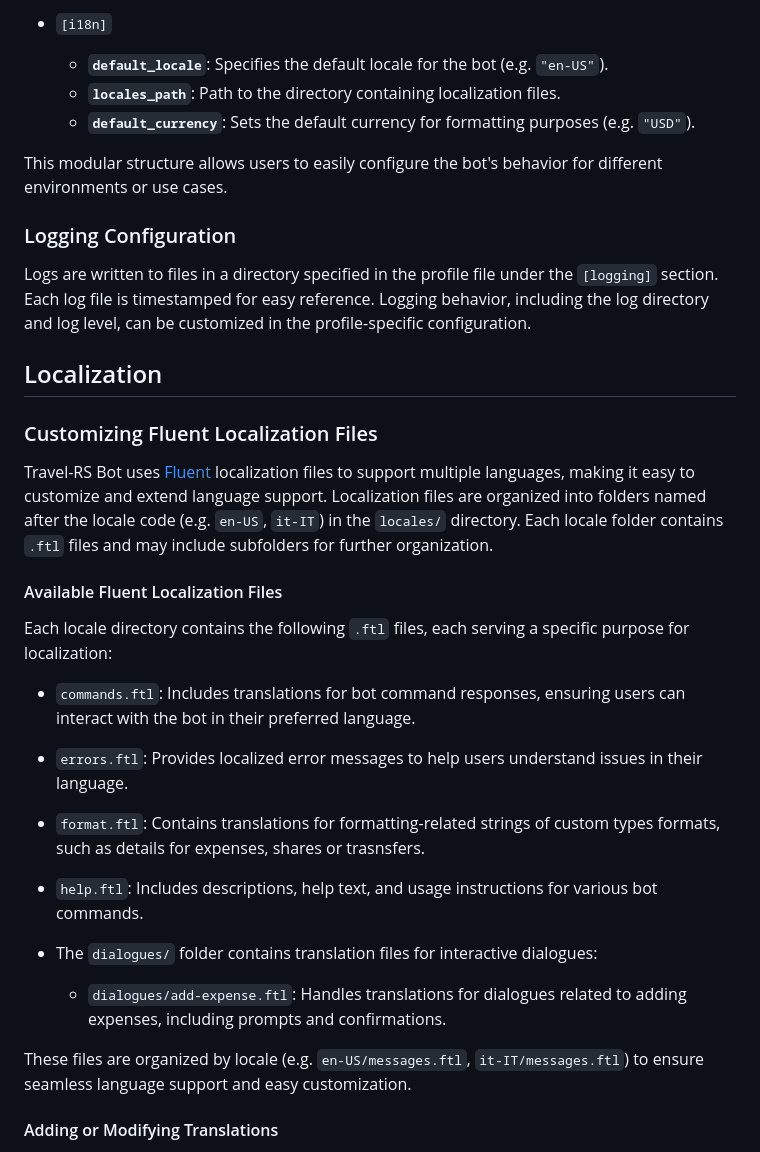
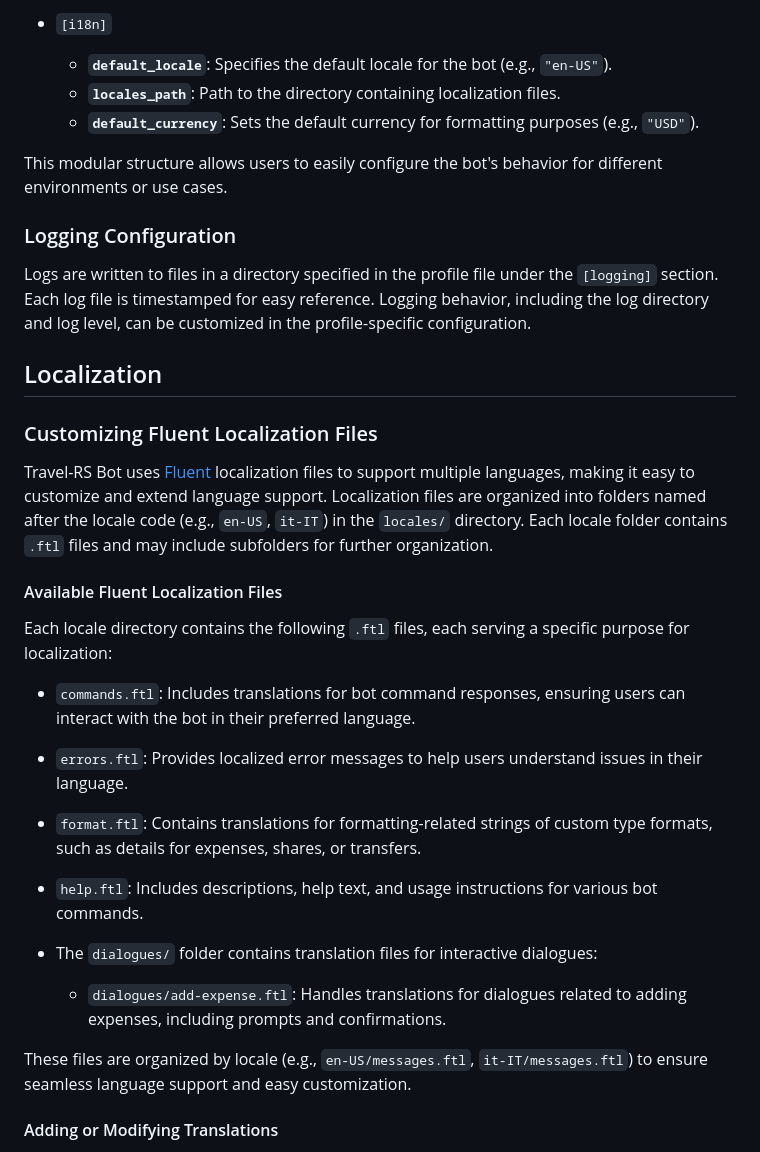
Before and after one commit to PrinceOfBorgo/travel-rs, a Markdown page: README.md, the part around one of its changes. Drawn GitHub-style.

```diff
--- a/README.md
+++ b/README.md
@@ -296,9 +300,9 @@ The profile-specific configuration files are structured into sections, each serv
 
 * `[i18n]`
 
-    * **`default_locale`**: Specifies the default locale for the bot (e.g. `"en-US"`).
+    * **`default_locale`**: Specifies the default locale for the bot (e.g., `"en-US"`).
     * **`locales_path`**: Path to the directory containing localization files.
-    * **`default_currency`**: Sets the default currency for formatting purposes (e.g. `"USD"`).
+    * **`default_currency`**: Sets the default currency for formatting purposes (e.g., `"USD"`).
 
 This modular structure allows users to easily configure the bot's behavior for different environments or use cases.
 
@@ -310,7 +314,7 @@ Logs are written to files in a directory specified in the profile file under the
 
 ### Customizing Fluent Localization Files
 
-Travel-RS Bot uses [Fluent](https://projectfluent.org/) localization files to support multiple languages, making it easy to customize and extend language support. Localization files are organized into folders named after the locale code (e.g. `en-US`, `it-IT`) in the `locales/` directory. Each locale folder contains `.ftl` files and may include subfolders for further organization.
+Travel-RS Bot uses [Fluent](https://projectfluent.org/) localization files to support multiple languages, making it easy to customize and extend language support. Localization files are organized into folders named after the locale code (e.g., `en-US`, `it-IT`) in the `locales/` directory. Each locale folder contains `.ftl` files and may include subfolders for further organization.
 
 #### Available Fluent Localization Files
 
@@ -318,13 +322,13 @@ Each locale directory contains the following `.ftl` files, each serving a specif
 
 * `commands.ftl`: Includes translations for bot command responses, ensuring users can interact with the bot in their preferred language.
 * `errors.ftl`: Provides localized error messages to help users understand issues in their language.
-* `format.ftl`: Contains translations for formatting-related strings of custom types formats, such as details for expenses, shares or trasnsfers.
+* `format.ftl`: Contains translations for formatting-related strings of custom type formats, such as details for expenses, shares, or transfers.
 * `help.ftl`: Includes descriptions, help text, and usage instructions for various bot commands.
 * The `dialogues/` folder contains translation files for interactive dialogues:
 
     * `dialogues/add-expense.ftl`: Handles translations for dialogues related to adding expenses, including prompts and confirmations.
 
-These files are organized by locale (e.g. `en-US/messages.ftl`, `it-IT/messages.ftl`) to ensure seamless language support and easy customization.
+These files are organized by locale (e.g., `en-US/messages.ftl`, `it-IT/messages.ftl`) to ensure seamless language support and easy customization.
 
 #### Adding or Modifying Translations
 
```
Also changed, not shown: other parts of README.md (+39 -26 lines).
